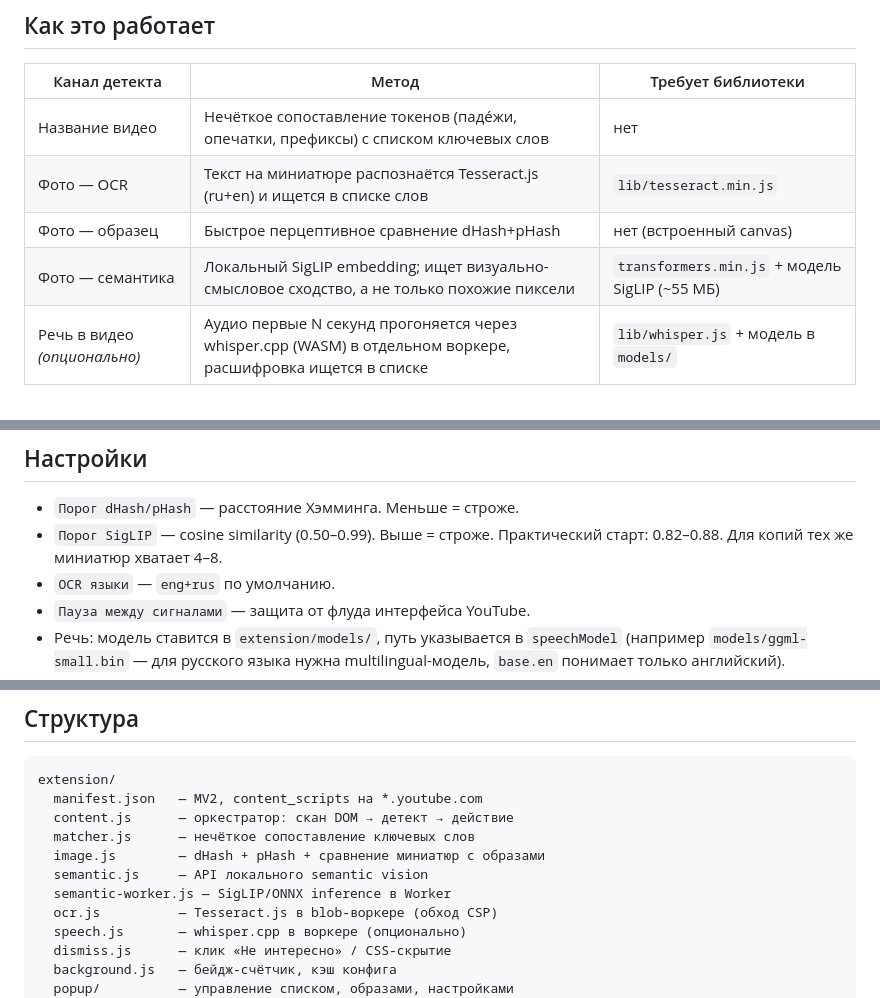
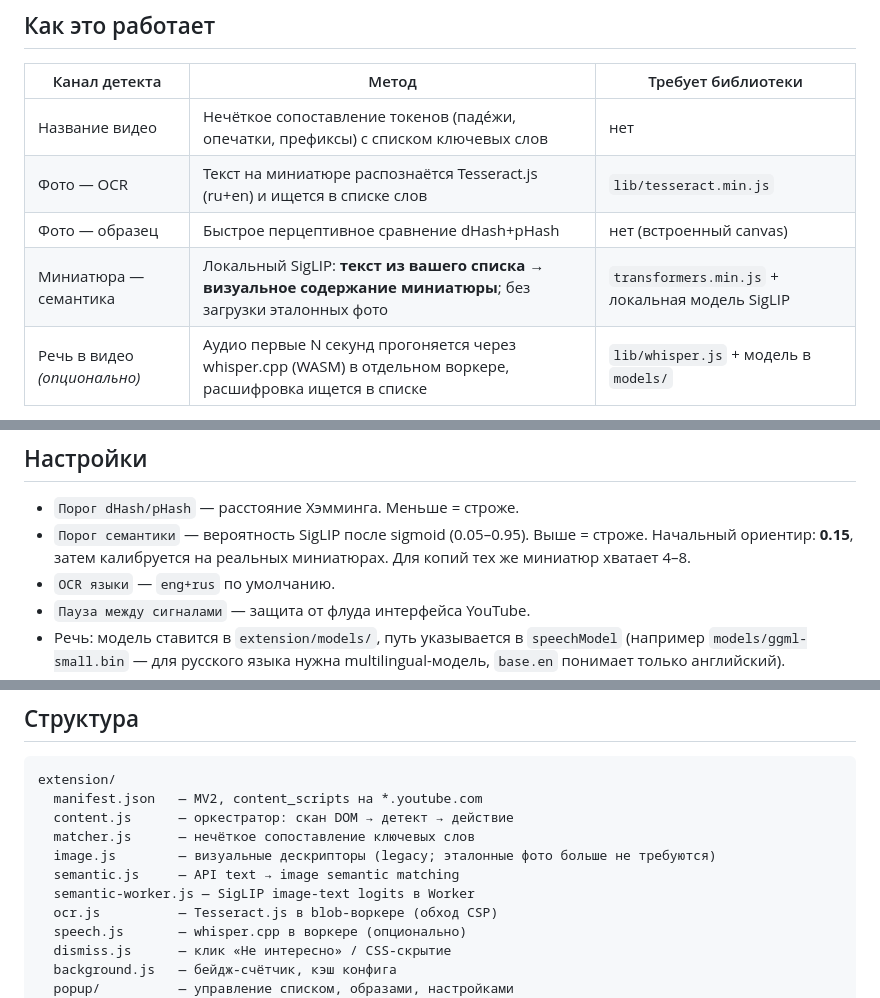
Before and after one commit to bashtovoy/youtube-blocker, a Markdown page: README.md, 3 parts joined by grey strips. Drawn GitHub-style.

Commit message:
docs: document text-to-image semantic workflow

```diff
--- a/README.md
+++ b/README.md
@@ -11,7 +11,7 @@
 | Название видео | Нечёткое сопоставление токенов (падéжи, опечатки, префиксы) с списком ключевых слов | нет |
 | Фото — OCR | Текст на миниатюре распознаётся Tesseract.js (ru+en) и ищется в списке слов | `lib/tesseract.min.js` |
 | Фото — образец | Быстрое перцептивное сравнение dHash+pHash | нет (встроенный canvas) |
-| Фото — семантика | Локальный SigLIP embedding; ищет визуально-смысловое сходство, а не только похожие пиксели | `transformers.min.js` + модель SigLIP (~55 МБ) |
+| Миниатюра — семантика | Локальный SigLIP: **текст из вашего списка → визуальное содержание миниатюры**; без загрузки эталонных фото | `transformers.min.js` + локальная модель SigLIP |
 | Речь в видео *(опционально)* | Аудио первые N секунд прогоняется через whisper.cpp (WASM) в отдельном воркере, расшифровка ищется в списке | `lib/whisper.js` + модель в `models/` |
 
 При совпадении выполняется действие (выбирается в попапе):
@@ -55,7 +55,7 @@
 ## Настройки
 
 - `Порог dHash/pHash` — расстояние Хэмминга. Меньше = строже.
-- `Порог SigLIP` — cosine similarity (0.50–0.99). Выше = строже. Практический старт: 0.82–0.88.
+- `Порог семантики` — вероятность SigLIP после sigmoid (0.05–0.95). Выше = строже. Начальный ориентир: **0.15**, затем калибруется на реальных миниатюрах.
   Для копий тех же миниатюр хватает 4–8.
 - `OCR языки` — `eng+rus` по умолчанию.
 - `Пауза между сигналами` — защита от флуда интерфейса YouTube.
@@ -99,9 +99,9 @@ extension/
   manifest.json   — MV2, content_scripts на *.youtube.com
   content.js      — оркестратор: скан DOM → детект → действие
   matcher.js      — нечёткое сопоставление ключевых слов
-  image.js        — dHash + pHash + сравнение миниатюр с образами
-  semantic.js     — API локального semantic vision
-  semantic-worker.js — SigLIP/ONNX inference в Worker
+  image.js        — визуальные дескрипторы (legacy; эталонные фото больше не требуются)
+  semantic.js     — API text → image semantic matching
+  semantic-worker.js — SigLIP image-text logits в Worker
   ocr.js          — Tesseract.js в blob-воркере (обход CSP)
   speech.js       — whisper.cpp в воркере (опционально)
   dismiss.js      — клик «Не интересно» / CSS-скрытие
```
Also changed, not shown: other parts of README.md (+1 -1 lines).
